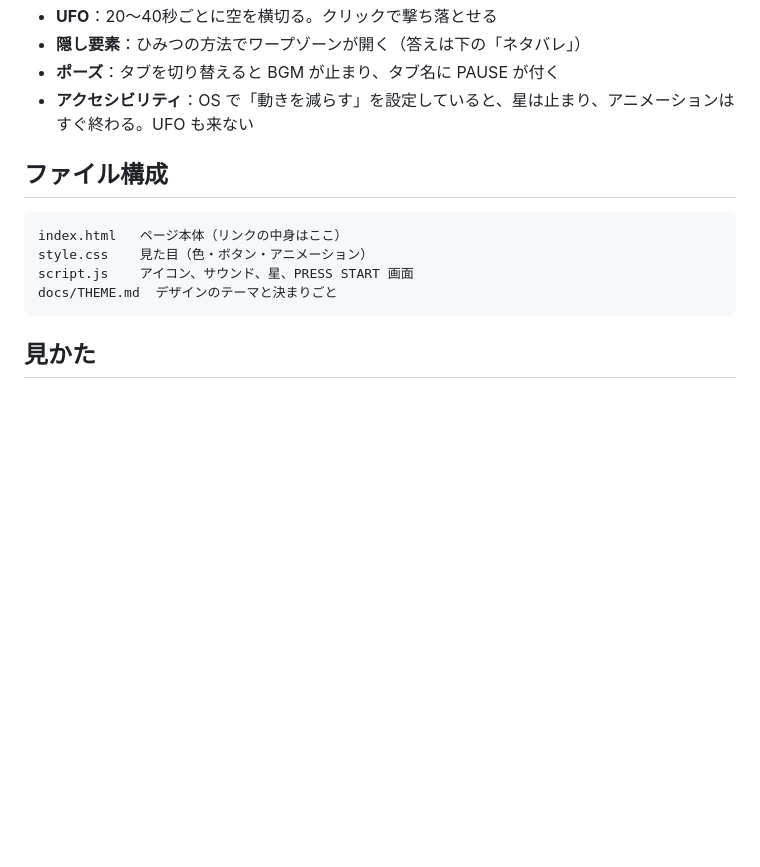
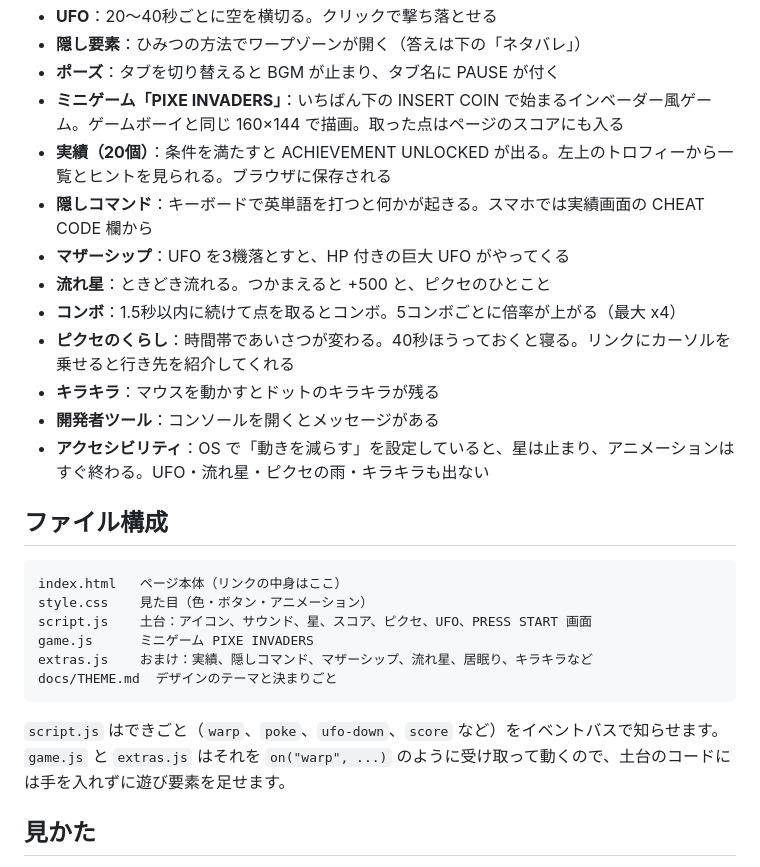
Before and after one commit to koki-hq/warpix-link, a Markdown page: README.md, the part around one of its changes. Drawn GitHub-style; blank space fills up the shorter version.

````diff
--- a/README.md
+++ b/README.md
@@ -17,16 +17,30 @@
 - **UFO**：20〜40秒ごとに空を横切る。クリックで撃ち落とせる
 - **隠し要素**：ひみつの方法でワープゾーンが開く（答えは下の「ネタバレ」）
 - **ポーズ**：タブを切り替えると BGM が止まり、タブ名に PAUSE が付く
-- **アクセシビリティ**：OS で「動きを減らす」を設定していると、星は止まり、アニメーションはすぐ終わる。UFO も来ない
+- **ミニゲーム「PIXE INVADERS」**：いちばん下の INSERT COIN で始まるインベーダー風ゲーム。ゲームボーイと同じ 160×144 で描画。取った点はページのスコアにも入る
+- **実績（20個）**：条件を満たすと ACHIEVEMENT UNLOCKED が出る。左上のトロフィーから一覧とヒントを見られる。ブラウザに保存される
+- **隠しコマンド**：キーボードで英単語を打つと何かが起きる。スマホでは実績画面の CHEAT CODE 欄から
+- **マザーシップ**：UFO を3機落とすと、HP 付きの巨大 UFO がやってくる
+- **流れ星**：ときどき流れる。つかまえると +500 と、ピクセのひとこと
+- **コンボ**：1.5秒以内に続けて点を取るとコンボ。5コンボごとに倍率が上がる（最大 x4）
+- **ピクセのくらし**：時間帯であいさつが変わる。40秒ほうっておくと寝る。リンクにカーソルを乗せると行き先を紹介してくれる
+- **キラキラ**：マウスを動かすとドットのキラキラが残る
+- **開発者ツール**：コンソールを開くとメッセージがある
+- **アクセシビリティ**：OS で「動きを減らす」を設定していると、星は止まり、アニメーションはすぐ終わる。UFO・流れ星・ピクセの雨・キラキラも出ない
 
 ## ファイル構成
 
 ```
 index.html   ページ本体（リンクの中身はここ）
 style.css    見た目（色・ボタン・アニメーション）
-script.js    アイコン、サウンド、星、PRESS START 画面
+script.js    土台：アイコン、サウンド、星、スコア、ピクセ、UFO、PRESS START 画面
+game.js      ミニゲーム PIXE INVADERS
+extras.js    おまけ：実績、隠しコマンド、マザーシップ、流れ星、居眠り、キラキラなど
 docs/THEME.md  デザインのテーマと決まりごと
 ```
+
+`script.js` はできごと（`warp`、`poke`、`ufo-down`、`score` など）をイベントバスで知らせます。
+`game.js` と `extras.js` はそれを `on("warp", ...)` のように受け取って動くので、土台のコードには手を入れずに遊び要素を足せます。
 
 ## 見かた
 
````
Also changed, not shown: other parts of README.md (+28 -1 lines), docs/THEME.md (+20 -0 lines).
